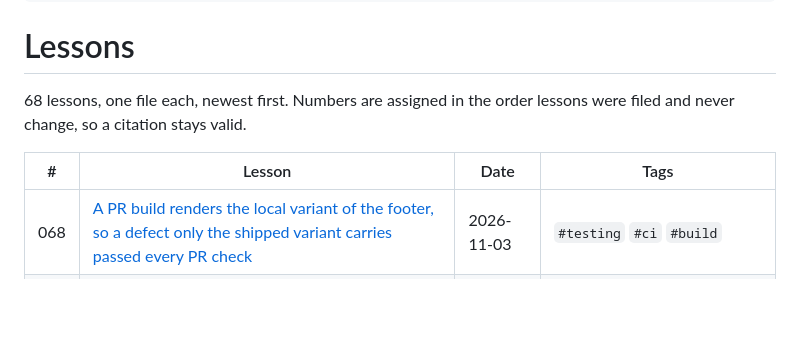
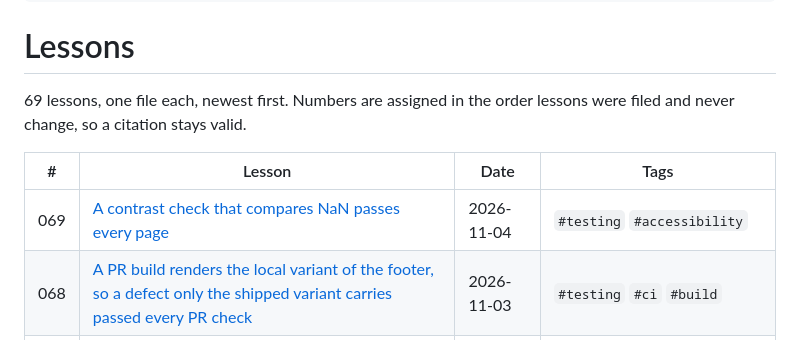
Before and after one commit to mlorentedev/web, a Markdown page: docs/lessons/_index.md, the part around the change. Drawn GitHub-style; blank space fills up the shorter version.

Commit message:
docs(lessons): a contrast check that compares NaN passes every page

```diff
--- a/docs/lessons/_index.md
+++ b/docs/lessons/_index.md
@@ -9,11 +9,12 @@ tags: [web, lessons, index]
 
 # Lessons
 
-68 lessons, one file each, newest first. Numbers are assigned in the order
+69 lessons, one file each, newest first. Numbers are assigned in the order
 lessons were filed and never change, so a citation stays valid.
 
 | # | Lesson | Date | Tags |
 |---|---|---|---|
+| 069 | [A contrast check that compares NaN passes every page](lesson-069-a-contrast-check-that-compares-nan-passes-ev.md) | 2026-11-04 | `#testing` `#accessibility` |
 | 068 | [A PR build renders the local variant of the footer, so a defect only the shipped variant carries passed every PR check](lesson-068-a-pr-build-renders-the-local-variant-of-the-.md) | 2026-11-03 | `#testing` `#ci` `#build` |
 | 067 | [A codemod renames the bug a ticket names, so the ticket's own search reports it fixed](lesson-067-a-codemod-renames-the-bug-a-ticket-names-so-th.md) | 2026-11-01 | `#accessibility` `#testing` `#tailwind` |
 | 066 | [A version read from the lockfile in its own stage keeps the cache a pinned literal bought](lesson-066-a-version-read-from-the-lockfile-in-its-own-.md) | 2026-10-22 | `#docker` `#dependencies` `#ci` |
```
Also changed, not shown: docs/lessons/lesson-069-a-contrast-check-that-compares-nan-passes-ev.md (added, +33 -0 lines).
